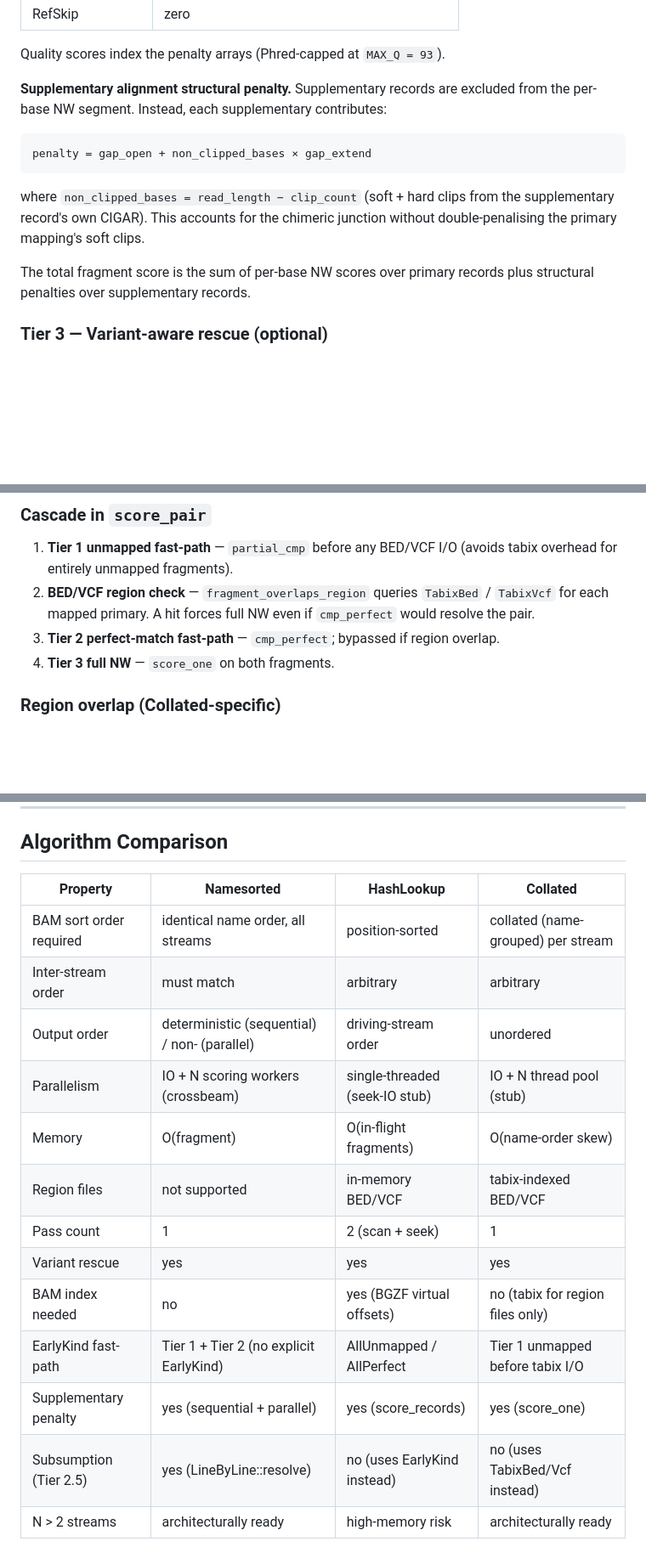
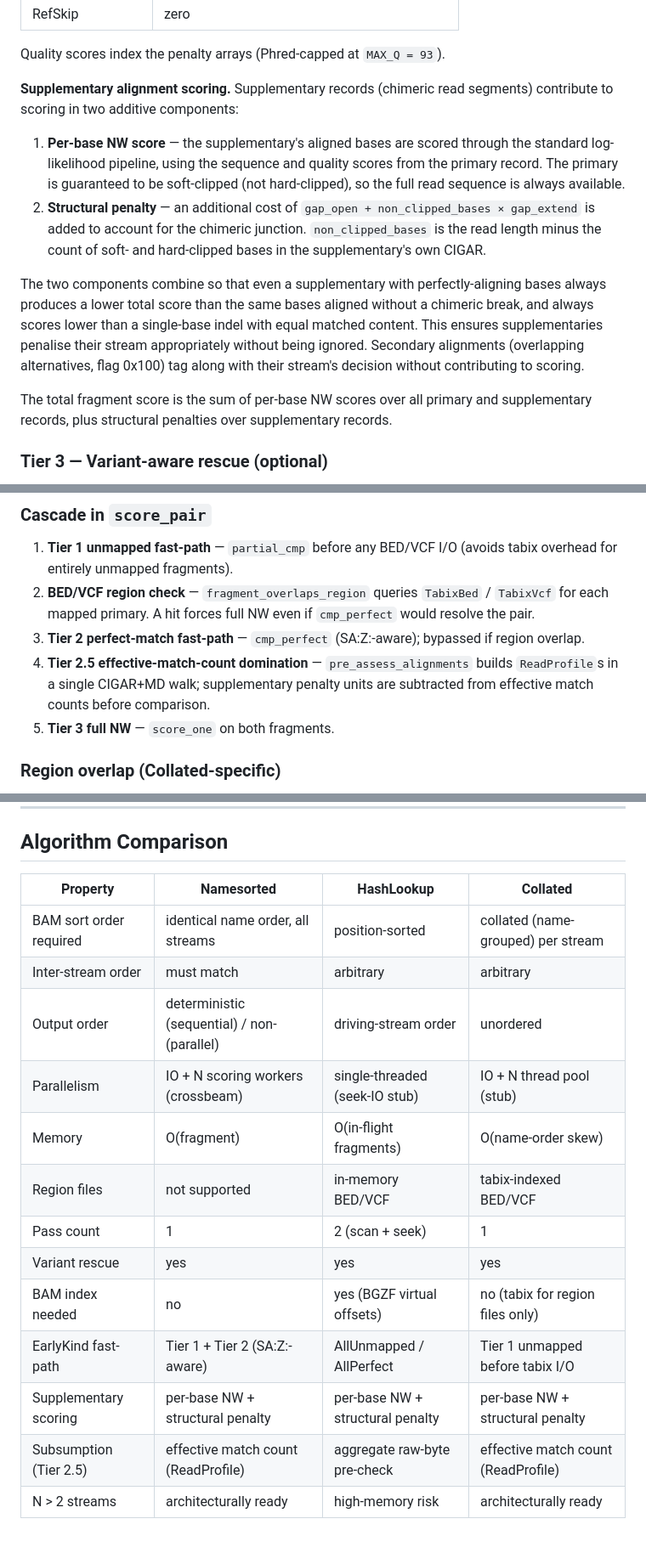
Before and after one commit to NKI-GCF/XenofilteR, a Markdown page: xenofilters/Algorithms.md, 3 parts joined by grey strips. Shown at 85% size. Drawn GitHub-style; blank space fills up the shorter version.

````diff
--- a/xenofilters/Algorithms.md
+++ b/xenofilters/Algorithms.md
@@ -66,20 +102,27 @@ per-base log-likelihood penalties:
 
 Quality scores index the penalty arrays (Phred-capped at `MAX_Q = 93`).
 
-**Supplementary alignment structural penalty.** Supplementary records are excluded from
-the per-base NW segment. Instead, each supplementary contributes:
+**Supplementary alignment scoring.** Supplementary records (chimeric read segments)
+contribute to scoring in two additive components:
 
-```
-penalty = gap_open + non_clipped_bases × gap_extend
-```
+1. **Per-base NW score** — the supplementary's aligned bases are scored through the
+   standard log-likelihood pipeline, using the sequence and quality scores from the
+   primary record. The primary is guaranteed to be soft-clipped (not hard-clipped), so
+   the full read sequence is always available.
+2. **Structural penalty** — an additional cost of `gap_open + non_clipped_bases × gap_extend`
+   is added to account for the chimeric junction. `non_clipped_bases` is the read
+   length minus the count of soft- and hard-clipped bases in the supplementary's own
+   CIGAR.
 
-where `non_clipped_bases = read_length − clip_count` (soft + hard clips from the
-supplementary record's own CIGAR). This accounts for the chimeric junction without
-double-penalising the primary mapping's soft clips.
+The two components combine so that even a supplementary with perfectly-aligning bases
+always produces a lower total score than the same bases aligned without a chimeric
+break, and always scores lower than a single-base indel with equal matched content.
+This ensures supplementaries penalise their stream appropriately without being ignored.
+Secondary alignments (overlapping alternatives, flag 0x100) tag along with their
+stream's decision without contributing to scoring.
 
-The total fragment score is the sum of per-base NW scores over primary records plus
-structural penalties over supplementary records.
-
+The total fragment score is the sum of per-base NW scores over all primary and
+supplementary records, plus structural penalties over supplementary records.
 ### Tier 3 — Variant-aware rescue (optional)
 
 When a VCF is supplied per stream, `Fragment::score` additionally runs
@@ -268,8 +311,12 @@ next_fragment()      next_fragment()
 2. **BED/VCF region check** — `fragment_overlaps_region` queries `TabixBed` /
    `TabixVcf` for each mapped primary. A hit forces full NW even if `cmp_perfect`
    would resolve the pair.
-3. **Tier 2 perfect-match fast-path** — `cmp_perfect`; bypassed if region overlap.
-4. **Tier 3 full NW** — `score_one` on both fragments.
+3. **Tier 2 perfect-match fast-path** — `cmp_perfect` (SA:Z:-aware); bypassed if
+   region overlap.
+4. **Tier 2.5 effective-match-count domination** — `pre_assess_alignments` builds
+   `ReadProfile`s in a single CIGAR+MD walk; supplementary penalty units are
+   subtracted from effective match counts before comparison.
+5. **Tier 3 full NW** — `score_one` on both fragments.
 
 ### Region overlap (Collated-specific)
 
@@ -292,18 +339,18 @@ O(name-order skew between streams). Scales cleanly to N > 2 via N waiting maps.
 
 ## Algorithm Comparison
 
-| Property                | Namesorted                                    | HashLookup                    | Collated                              |
-|-------------------------|-----------------------------------------------|-------------------------------|---------------------------------------|
-| BAM sort order required | identical name order, all streams             | position-sorted               | collated (name-grouped) per stream    |
-| Inter-stream order      | must match                                    | arbitrary                     | arbitrary                             |
-| Output order            | deterministic (sequential) / non- (parallel)  | driving-stream order          | unordered                             |
-| Parallelism             | IO + N scoring workers (crossbeam)            | single-threaded (seek-IO stub)| IO + N thread pool (stub)             |
-| Memory                  | O(fragment)                                   | O(in-flight fragments)        | O(name-order skew)                    |
-| Region files            | not supported                                 | in-memory BED/VCF             | tabix-indexed BED/VCF                 |
-| Pass count              | 1                                             | 2 (scan + seek)               | 1                                     |
-| Variant rescue          | yes                                           | yes                           | yes                                   |
-| BAM index needed        | no                                            | yes (BGZF virtual offsets)    | no (tabix for region files only)      |
-| EarlyKind fast-path     | Tier 1 + Tier 2 (no explicit EarlyKind)       | AllUnmapped / AllPerfect      | Tier 1 unmapped before tabix I/O      |
-| Supplementary penalty   | yes (sequential + parallel)                   | yes (score_records)           | yes (score_one)                       |
-| Subsumption (Tier 2.5)  | yes (LineByLine::resolve)                     | no (uses EarlyKind instead)   | no (uses TabixBed/Vcf instead)        |
-| N > 2 streams           | architecturally ready                         | high-memory risk              | architecturally ready                 |
+| Property                | Namesorted                                     | HashLookup                       | Collated                              |
+|-------------------------|------------------------------------------------|----------------------------------|---------------------------------------|
+| BAM sort order required | identical name order, all streams              | position-sorted                  | collated (name-grouped) per stream    |
+| Inter-stream order      | must match                                     | arbitrary                        | arbitrary                             |
+| Output order            | deterministic (sequential) / non- (parallel)   | driving-stream order             | unordered                             |
+| Parallelism             | IO + N scoring workers (crossbeam)             | single-threaded (seek-IO stub)   | IO + N thread pool (stub)             |
+| Memory                  | O(fragment)                                    | O(in-flight fragments)           | O(name-order skew)                    |
+| Region files            | not supported                                  | in-memory BED/VCF                | tabix-indexed BED/VCF                 |
+| Pass count              | 1                                              | 2 (scan + seek)                  | 1                                     |
+| Variant rescue          | yes                                            | yes                              | yes                                   |
+| BAM index needed        | no                                             | yes (BGZF virtual offsets)       | no (tabix for region files only)      |
+| EarlyKind fast-path     | Tier 1 + Tier 2 (SA:Z:-aware)                  | AllUnmapped / AllPerfect         | Tier 1 unmapped before tabix I/O      |
+| Supplementary scoring   | per-base NW + structural penalty               | per-base NW + structural penalty | per-base NW + structural penalty      |
+| Subsumption (Tier 2.5)  | effective match count (ReadProfile)            | aggregate raw-byte pre-check     | effective match count (ReadProfile)   |
+| N > 2 streams           | architecturally ready                          | high-memory risk                 | architecturally ready                 |
````
Also changed, not shown: other parts of xenofilters/Algorithms.md (+60 -24 lines).
